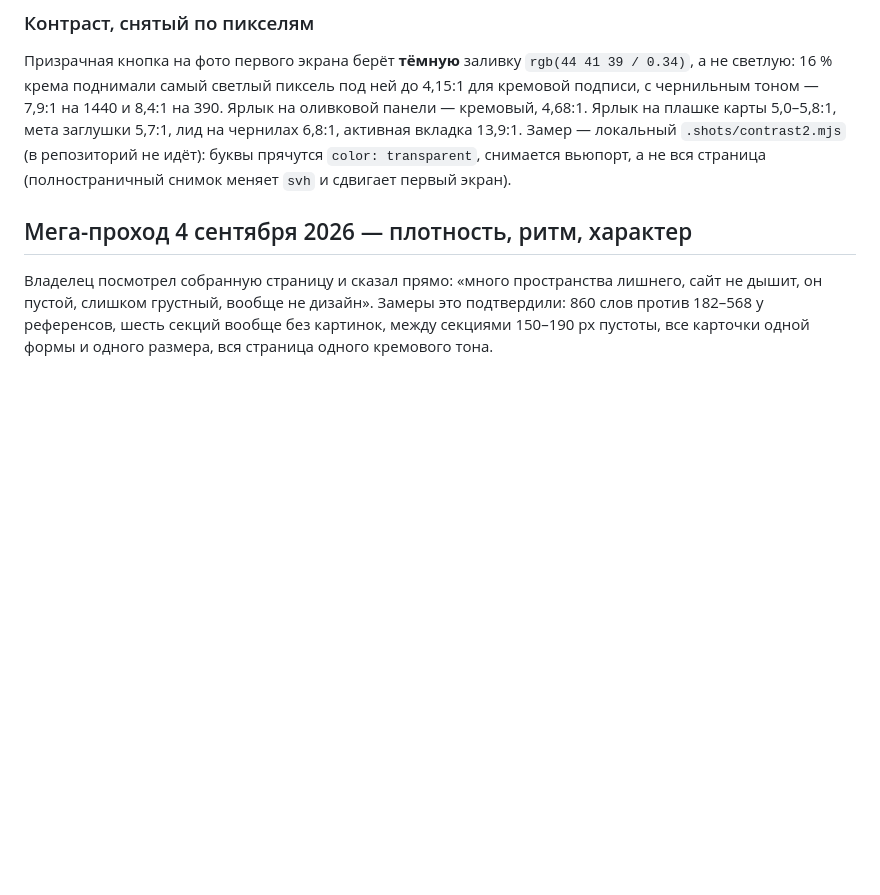
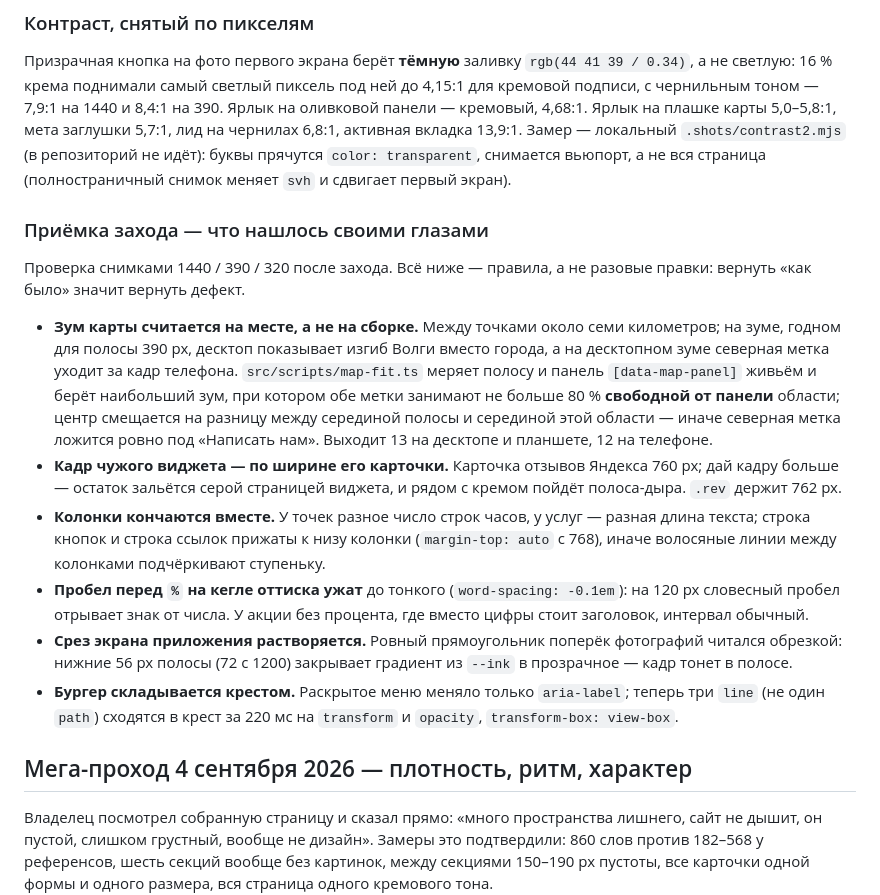
Before and after one commit to PixelShino/vkusnayakompania-landing, a Markdown page: docs/DESIGN.md, the part around the change. Drawn GitHub-style; blank space fills up the shorter version.

Commit message:
docs(design): правила, найденные на приёмке пятого захода
Задача
Шесть правок после просмотра снимков 1440 / 390 / 320 — это правила, а не
разовые заплаты: без записи следующая сессия «упростит» их обратно и вернёт
дефект.

Функциональность
В `docs/DESIGN.md` появился раздел «Приёмка захода — что нашлось своими
глазами»: зум карты считается на месте, кадр чужого виджета идёт по ширине
его карточки, колонки кончаются вместе, пробел перед знаком процента ужат,
срез экрана приложения растворяется, бургер складывается крестом.

Под капотом
Раздел стоит последним в заходе 17 сентября — перед «Мега-проходом 4
сентября», который он не отменяет.

Co-Authored-By: Claude Opus 5 <noreply@anthropic.com>
Claude-Session: https://claude.ai/code/session_0152AT9eVdd78u9ZhQAqQEtg

```diff
--- a/docs/DESIGN.md
+++ b/docs/DESIGN.md
@@ -185,6 +185,36 @@
 вкладка 13,9:1. Замер — локальный `.shots/contrast2.mjs` (в репозиторий не идёт): буквы прячутся
 `color: transparent`, снимается вьюпорт, а не вся страница (полностраничный
 снимок меняет `svh` и сдвигает первый экран).
+
+### Приёмка захода — что нашлось своими глазами
+
+Проверка снимками 1440 / 390 / 320 после захода. Всё ниже — правила, а не
+разовые правки: вернуть «как было» значит вернуть дефект.
+
+- **Зум карты считается на месте, а не на сборке.** Между точками около семи
+  километров; на зуме, годном для полосы 390 px, десктоп показывает изгиб
+  Волги вместо города, а на десктопном зуме северная метка уходит за кадр
+  телефона. `src/scripts/map-fit.ts` меряет полосу и панель `[data-map-panel]`
+  живьём и берёт наибольший зум, при котором обе метки занимают не больше
+  80 % **свободной от панели** области; центр смещается на разницу между
+  серединой полосы и серединой этой области — иначе северная метка ложится
+  ровно под «Написать нам». Выходит 13 на десктопе и планшете, 12 на телефоне.
+- **Кадр чужого виджета — по ширине его карточки.** Карточка отзывов Яндекса
+  760 px; дай кадру больше — остаток зальётся серой страницей виджета, и рядом
+  с кремом пойдёт полоса-дыра. `.rev` держит 762 px.
+- **Колонки кончаются вместе.** У точек разное число строк часов, у услуг —
+  разная длина текста; строка кнопок и строка ссылок прижаты к низу колонки
+  (`margin-top: auto` с 768), иначе волосяные линии между колонками
+  подчёркивают ступеньку.
+- **Пробел перед `%` на кегле оттиска ужат** до тонкого (`word-spacing:
+  -0.1em`): на 120 px словесный пробел отрывает знак от числа. У акции без
+  процента, где вместо цифры стоит заголовок, интервал обычный.
+- **Срез экрана приложения растворяется.** Ровный прямоугольник поперёк
+  фотографий читался обрезкой: нижние 56 px полосы (72 с 1200) закрывает
+  градиент из `--ink` в прозрачное — кадр тонет в полосе.
+- **Бургер складывается крестом.** Раскрытое меню меняло только `aria-label`;
+  теперь три `line` (не один `path`) сходятся в крест за 220 мс на
+  `transform` и `opacity`, `transform-box: view-box`.
 
 ## Мега-проход 4 сентября 2026 — плотность, ритм, характер
 
```
